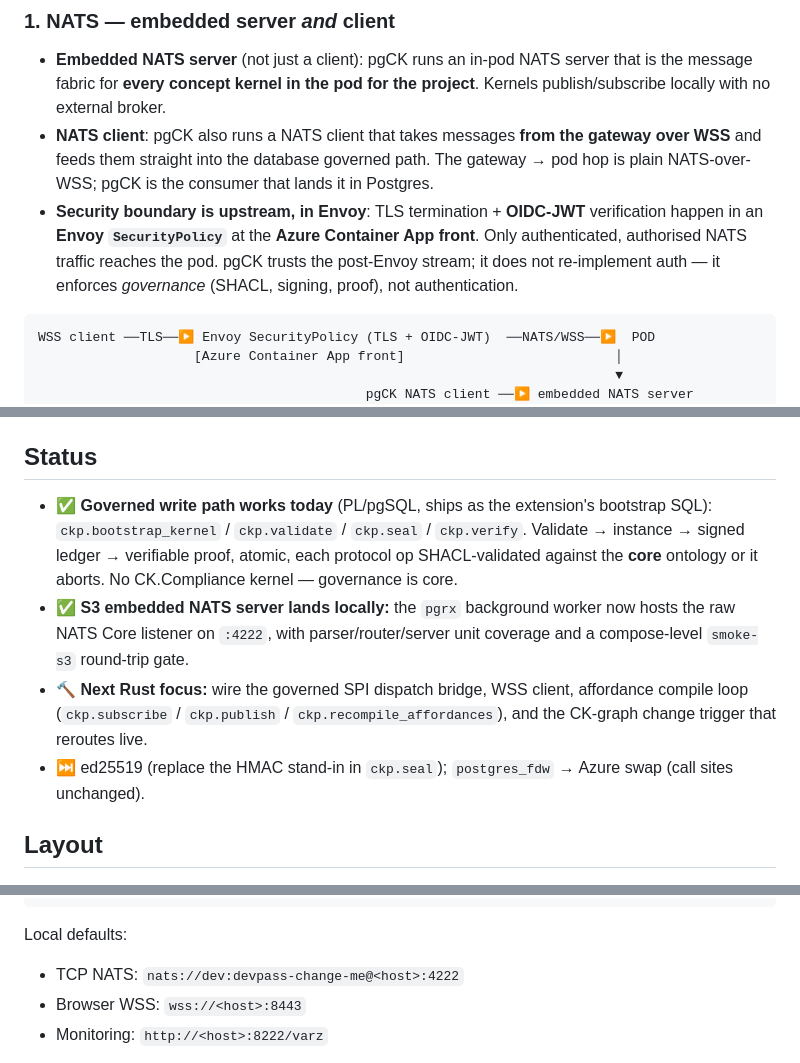
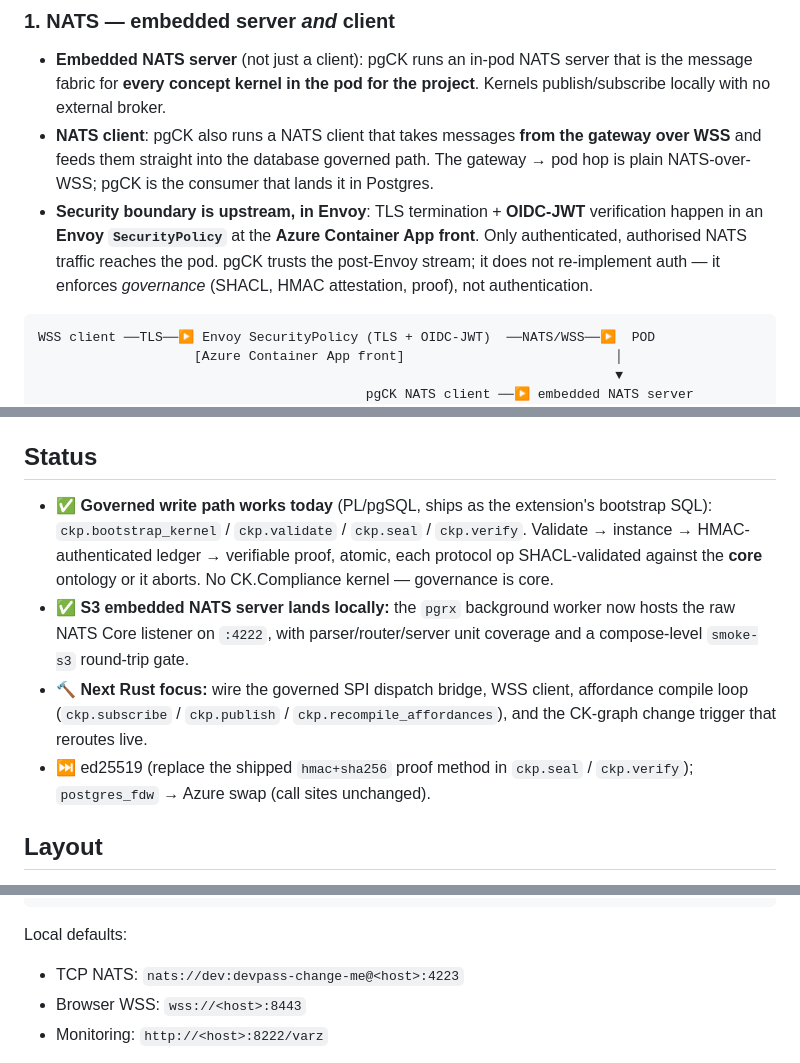
Before and after one commit to styk-tv/pgCK, a Markdown page: README.md, 3 parts joined by grey strips. Rendered like a GitHub page.

````diff
--- a/README.md
+++ b/README.md
@@ -22,7 +22,7 @@ pgCK does not replace pgRDF — it **composes** it. pgRDF holds the ontology + r
 
 - **Embedded NATS server** (not just a client): pgCK runs an in-pod NATS server that is the message fabric for **every concept kernel in the pod for the project**. Kernels publish/subscribe locally with no external broker.
 - **NATS client**: pgCK also runs a NATS client that takes messages **from the gateway over WSS** and feeds them straight into the database governed path. The gateway → pod hop is plain NATS-over-WSS; pgCK is the consumer that lands it in Postgres.
-- **Security boundary is upstream, in Envoy**: TLS termination + **OIDC-JWT** verification happen in an **Envoy `SecurityPolicy`** at the **Azure Container App front**. Only authenticated, authorised NATS traffic reaches the pod. pgCK trusts the post-Envoy stream; it does not re-implement auth — it enforces *governance* (SHACL, signing, proof), not authentication.
+- **Security boundary is upstream, in Envoy**: TLS termination + **OIDC-JWT** verification happen in an **Envoy `SecurityPolicy`** at the **Azure Container App front**. Only authenticated, authorised NATS traffic reaches the pod. pgCK trusts the post-Envoy stream; it does not re-implement auth — it enforces *governance* (SHACL, HMAC attestation, proof), not authentication.
 
 ```
 WSS client ──TLS──▶ Envoy SecurityPolicy (TLS + OIDC-JWT)  ──NATS/WSS──▶  POD
@@ -43,10 +43,10 @@ pgCK is invoked through the **ordinary PostgreSQL wire protocol** — any client
 
 ## Status
 
-- ✅ **Governed write path works today** (PL/pgSQL, ships as the extension's bootstrap SQL): `ckp.bootstrap_kernel` / `ckp.validate` / `ckp.seal` / `ckp.verify`. Validate → instance → signed ledger → verifiable proof, atomic, each protocol op SHACL-validated against the **core** ontology or it aborts. No CK.Compliance kernel — governance is core.
+- ✅ **Governed write path works today** (PL/pgSQL, ships as the extension's bootstrap SQL): `ckp.bootstrap_kernel` / `ckp.validate` / `ckp.seal` / `ckp.verify`. Validate → instance → HMAC-authenticated ledger → verifiable proof, atomic, each protocol op SHACL-validated against the **core** ontology or it aborts. No CK.Compliance kernel — governance is core.
 - ✅ **S3 embedded NATS server lands locally:** the `pgrx` background worker now hosts the raw NATS Core listener on `:4222`, with parser/router/server unit coverage and a compose-level `smoke-s3` round-trip gate.
 - 🔨 **Next Rust focus:** wire the governed SPI dispatch bridge, WSS client, affordance compile loop (`ckp.subscribe` / `ckp.publish` / `ckp.recompile_affordances`), and the CK-graph change trigger that reroutes live.
-- ⏭ ed25519 (replace the HMAC stand-in in `ckp.seal`); `postgres_fdw` → Azure swap (call sites unchanged).
+- ⏭ ed25519 (replace the shipped `hmac+sha256` proof method in `ckp.seal` / `ckp.verify`); `postgres_fdw` → Azure swap (call sites unchanged).
 
 ## Layout
 
@@ -163,7 +163,7 @@ just smoke-nats-wss
 
 Local defaults:
 
-- TCP NATS: `nats://dev:devpass-change-me@<host>:4222`
+- TCP NATS: `nats://dev:devpass-change-me@<host>:4223`
 - Browser WSS: `wss://<host>:8443`
 - Monitoring: `http://<host>:8222/varz`
 
````
Also changed, not shown: docs/v0.1.2-release-issues.md (added, +44 -0 lines).
